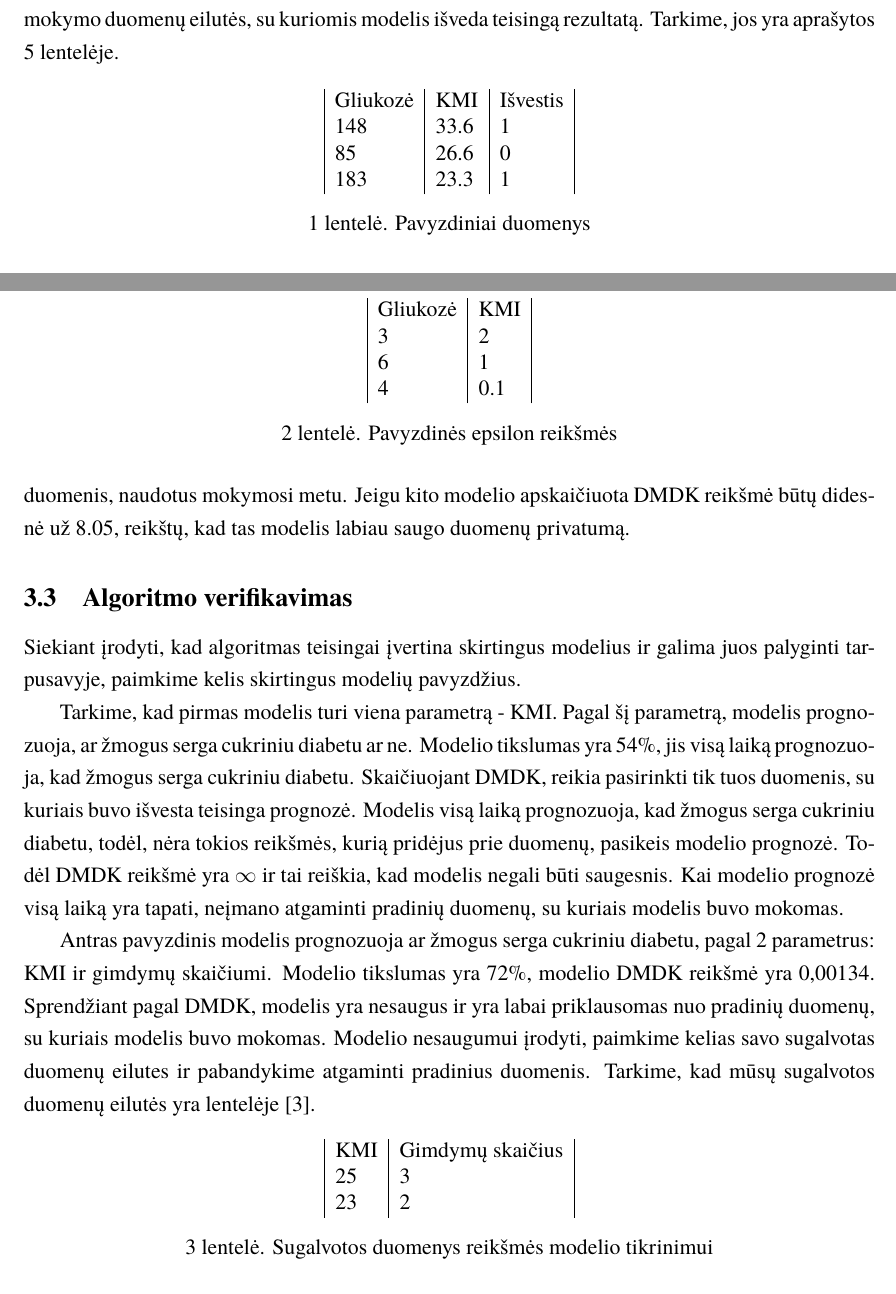
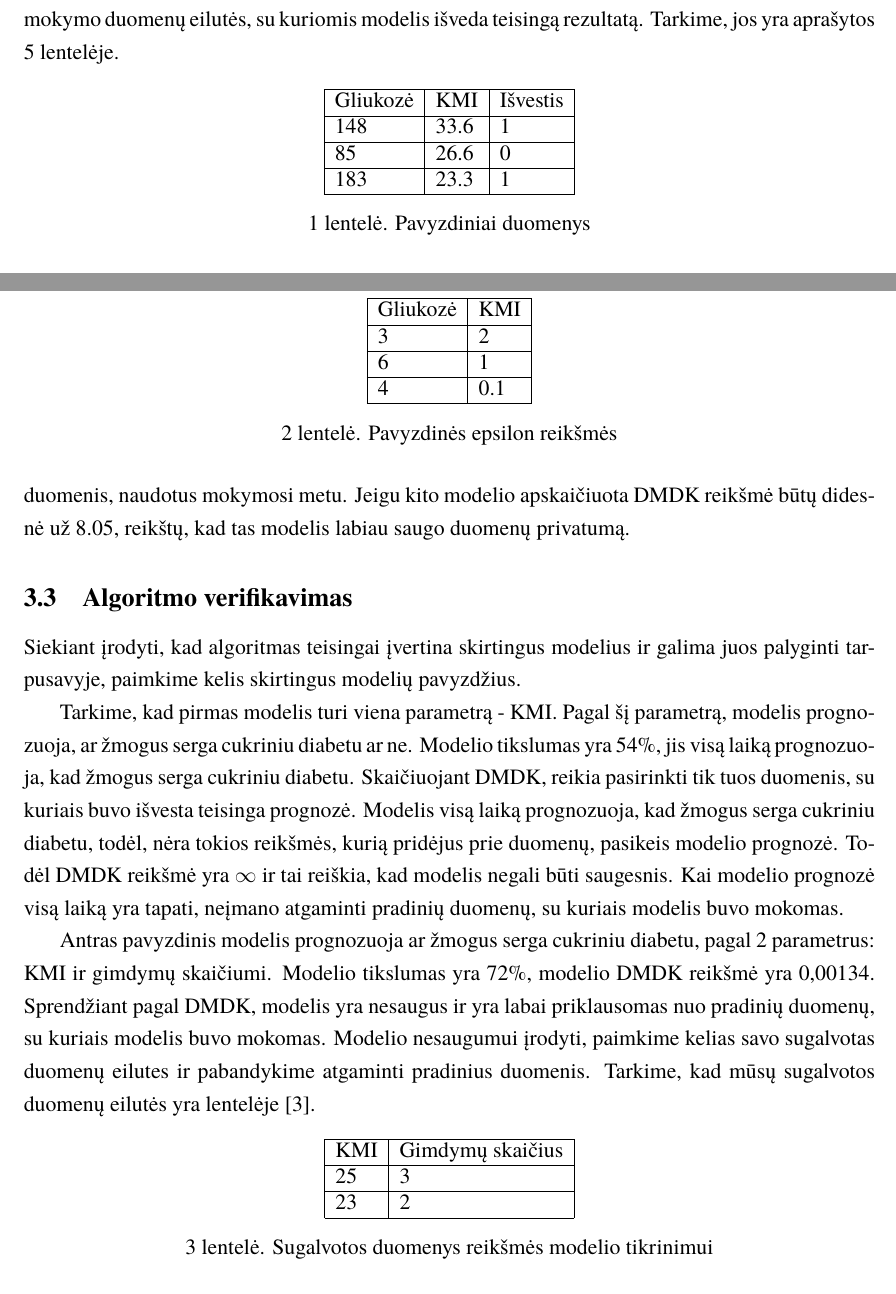
Before and after one commit to PauliusMilmantas/Bakalaurinis_darbas, a LaTeX document (Darbas/bakalaurinis.tex): two parts of pages 10 and 11 of 19, joined at a grey line, cut so that both start at the same text. Compiled offline with XeLaTeX; a missing font is replaced by an installed copy or a similar font.

Commit message:
Formatavimas

```diff
--- a/Darbas/bakalaurinis.tex
+++ b/Darbas/bakalaurinis.tex
@@ -243,10 +243,11 @@ DMDK = {\sum_{n=0}^{m} ({\sum_{k=0}^{h} (max((|\epsilon| + D_{eilut.:n, stulp.:k
 \begin{table}[h]
 \centering
 \begin{tabular}{|l|l|l|}
-Gliukozė & KMI  & Išvestis \\
-148      & 33.6 & 1        \\
-85       & 26.6 & 0        \\
-183      & 23.3 & 1
+\cline{1-3}
+Gliukozė & KMI  & Išvestis \\\cline{1-3}
+148      & 33.6 & 1        \\\cline{1-3}
+85       & 26.6 & 0        \\\cline{1-3}
+183      & 23.3 & 1        \\\cline{1-3}
 \end{tabular}
 \caption{Pavyzdiniai duomenys}
 \label{tab:my-table}
@@ -257,10 +258,11 @@ Gliukozė & KMI  & Išvestis \\
 \begin{table}[t]
 \centering
 \begin{tabular}{|l|l|l|}
-Gliukozė & KMI \\
-3      & 2 \\
-6       & 1 \\
-4      & 0.1
+\cline{1-2}
+Gliukozė & KMI \\\cline{1-2}
+3      & 2 \\\cline{1-2}
+6       & 1 \\\cline{1-2}
+4      & 0.1 \\\cline{1-2}
 \end{tabular}
 \caption{Pavyzdinės epsilon reikšmės}
 \label{tab:my-table}
@@ -282,9 +284,10 @@ DMDK = \frac{3 + 2}{2} + \frac{6 + 1}{2} + \frac{4 + 0.1}{2} = 8.05
 \begin{table}[h]
 \centering
 \begin{tabular}{|l|l|l|}
-KMI & Gimdymų skaičius \\
-25      & 3 \\
-23       & 2
+\cline{1-2}
+KMI & Gimdymų skaičius \\\cline{1-2}
+25      & 3 \\\cline{1-2}
+23       & 2 \\\cline{1-2}
 \end{tabular}
 \caption{Sugalvotos duomenys reikšmės modelio tikrinimui}
 \label{tab:my-table}
```
Also changed, not shown: Darbas/bakalaurinis.pdf, Darbas/bakalaurinis.tex (7 more changed lines).
